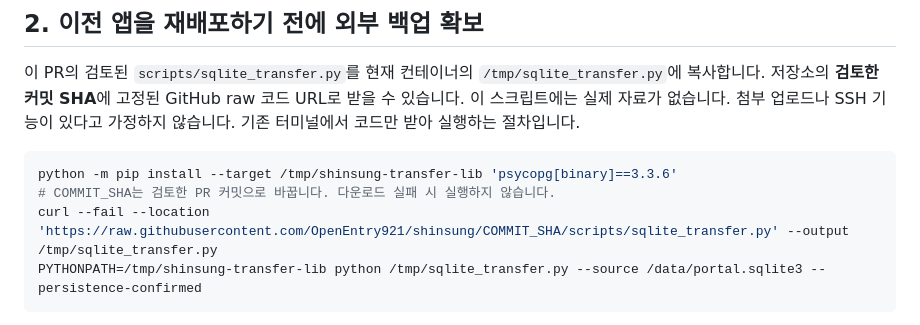
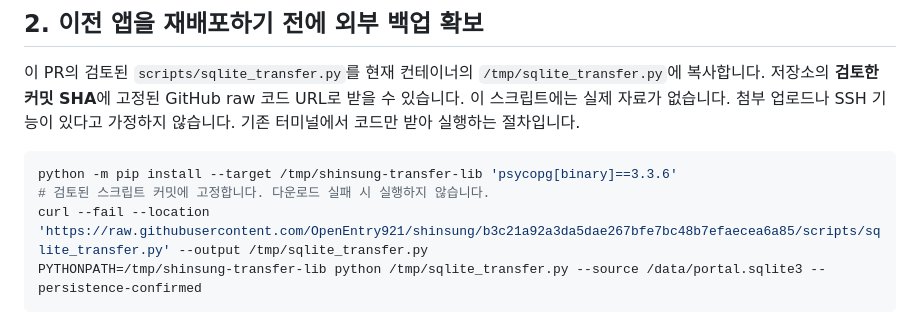
Before and after one commit to OpenEntry921/shinsung, a Markdown page: docs/POSTGRES_MIGRATION.md, the part around the change. GitHub-like rendering.

Commit message:
Pin pre-deployment backup script download to reviewed revision

````diff
--- a/docs/POSTGRES_MIGRATION.md
+++ b/docs/POSTGRES_MIGRATION.md
@@ -14,8 +14,8 @@ Cloudtype에서 PostgreSQL 서비스 제공 여부와 접속 정보를 확인하
 
 ```sh
 python -m pip install --target /tmp/shinsung-transfer-lib 'psycopg[binary]==3.3.6'
-# COMMIT_SHA는 검토한 PR 커밋으로 바꿉니다. 다운로드 실패 시 실행하지 않습니다.
-curl --fail --location 'https://raw.githubusercontent.com/OpenEntry921/shinsung/COMMIT_SHA/scripts/sqlite_transfer.py' --output /tmp/sqlite_transfer.py
+# 검토된 스크립트 커밋에 고정합니다. 다운로드 실패 시 실행하지 않습니다.
+curl --fail --location 'https://raw.githubusercontent.com/OpenEntry921/shinsung/b3c21a92a3da5dae267bfe7bc48b7efaecea6a85/scripts/sqlite_transfer.py' --output /tmp/sqlite_transfer.py
 PYTHONPATH=/tmp/shinsung-transfer-lib python /tmp/sqlite_transfer.py --source /data/portal.sqlite3 --persistence-confirmed
 ```
 
````
